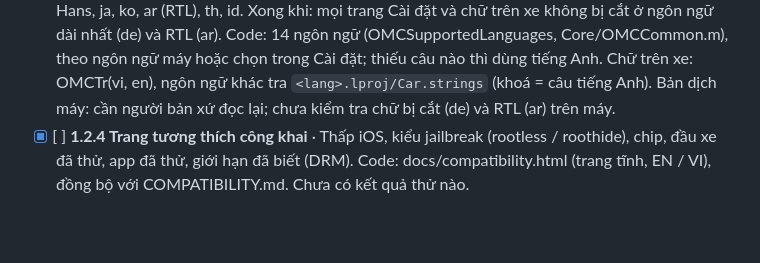
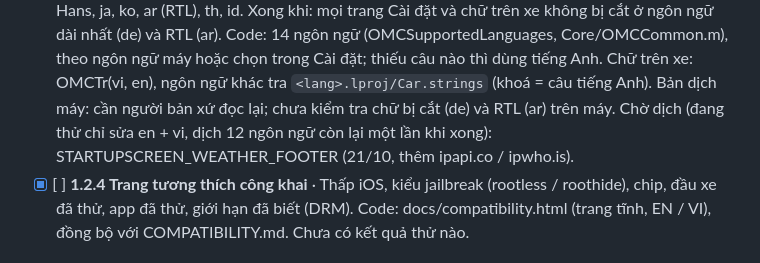
Before and after one commit to AnLai97/OmniCar, a Markdown page: ROADMAP-DEV.md, the part around the change. Drawn GitHub-style; blank space fills up the shorter version.

Commit message:
ROADMAP-DEV 1.2.3: list of strings changed in en + vi only, to translate in one pass later (STARTUPSCREEN_WEATHER_FOOTER)
Co-Authored-By: Claude Opus 5.5 <noreply@anthropic.com>

```diff
--- a/ROADMAP-DEV.md
+++ b/ROADMAP-DEV.md
@@ -133,6 +133,7 @@ Thiếu một trong các mục này thì khách quốc tế không mua, hoặc m
   Code: 14 ngôn ngữ (OMCSupportedLanguages, Core/OMCCommon.m), theo ngôn ngữ máy hoặc chọn trong Cài đặt; thiếu câu
   nào thì dùng tiếng Anh. Chữ trên xe: OMCTr(vi, en), ngôn ngữ khác tra `<lang>.lproj/Car.strings` (khoá = câu tiếng
   Anh). Bản dịch máy: cần người bản xứ đọc lại; chưa kiểm tra chữ bị cắt (de) và RTL (ar) trên máy.
+  Chờ dịch (đang thử chỉ sửa en + vi, dịch 12 ngôn ngữ còn lại một lần khi xong): STARTUPSCREEN_WEATHER_FOOTER (21/10, thêm ipapi.co / ipwho.is).
 - [x] [ ] **1.2.4 Trang tương thích công khai** · Thấp
   iOS, kiểu jailbreak (rootless / roothide), chip, đầu xe đã thử, app đã thử, giới hạn đã biết (DRM).
   Code: docs/compatibility.html (trang tĩnh, EN / VI), đồng bộ với COMPATIBILITY.md. Chưa có kết quả thử nào.
```
